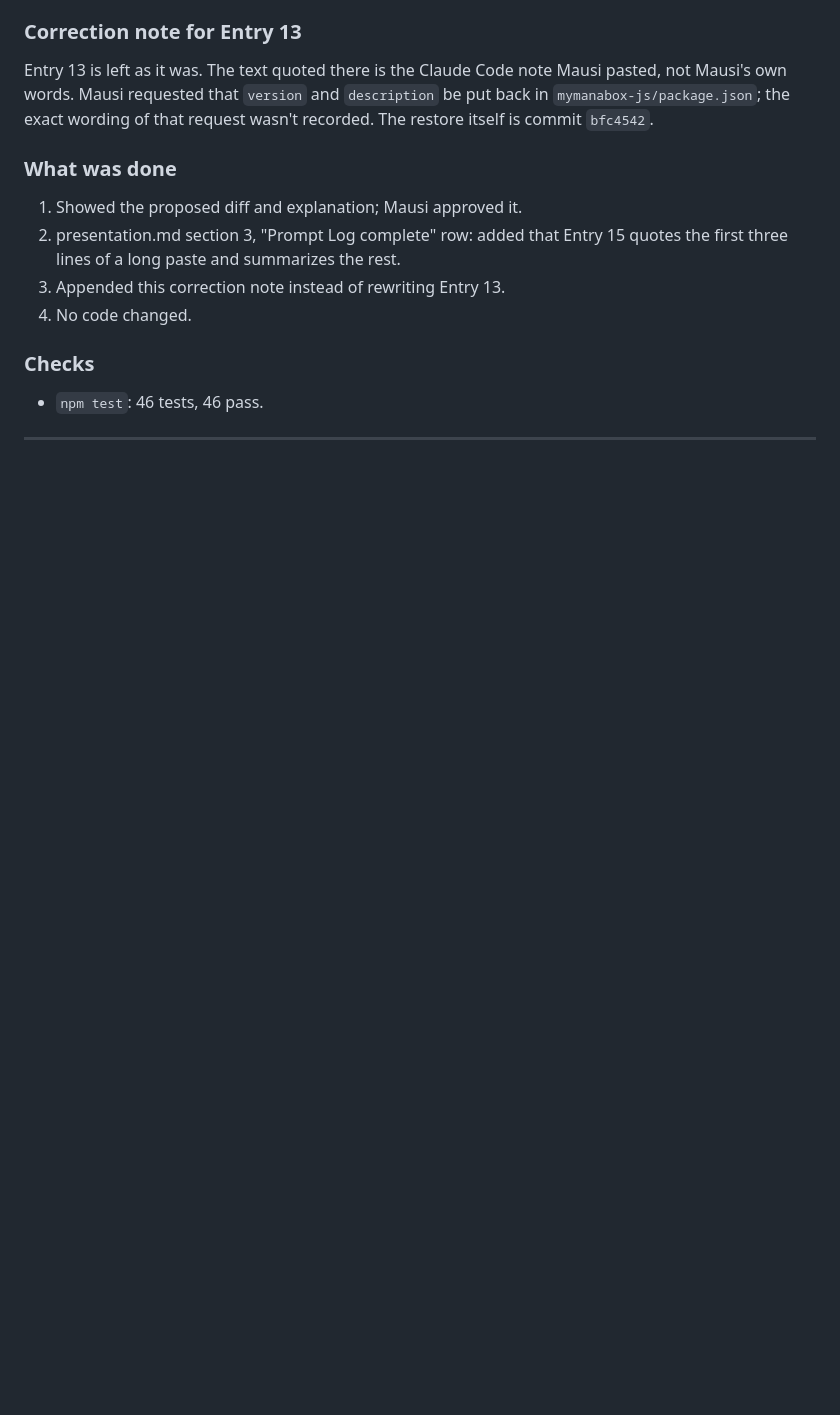
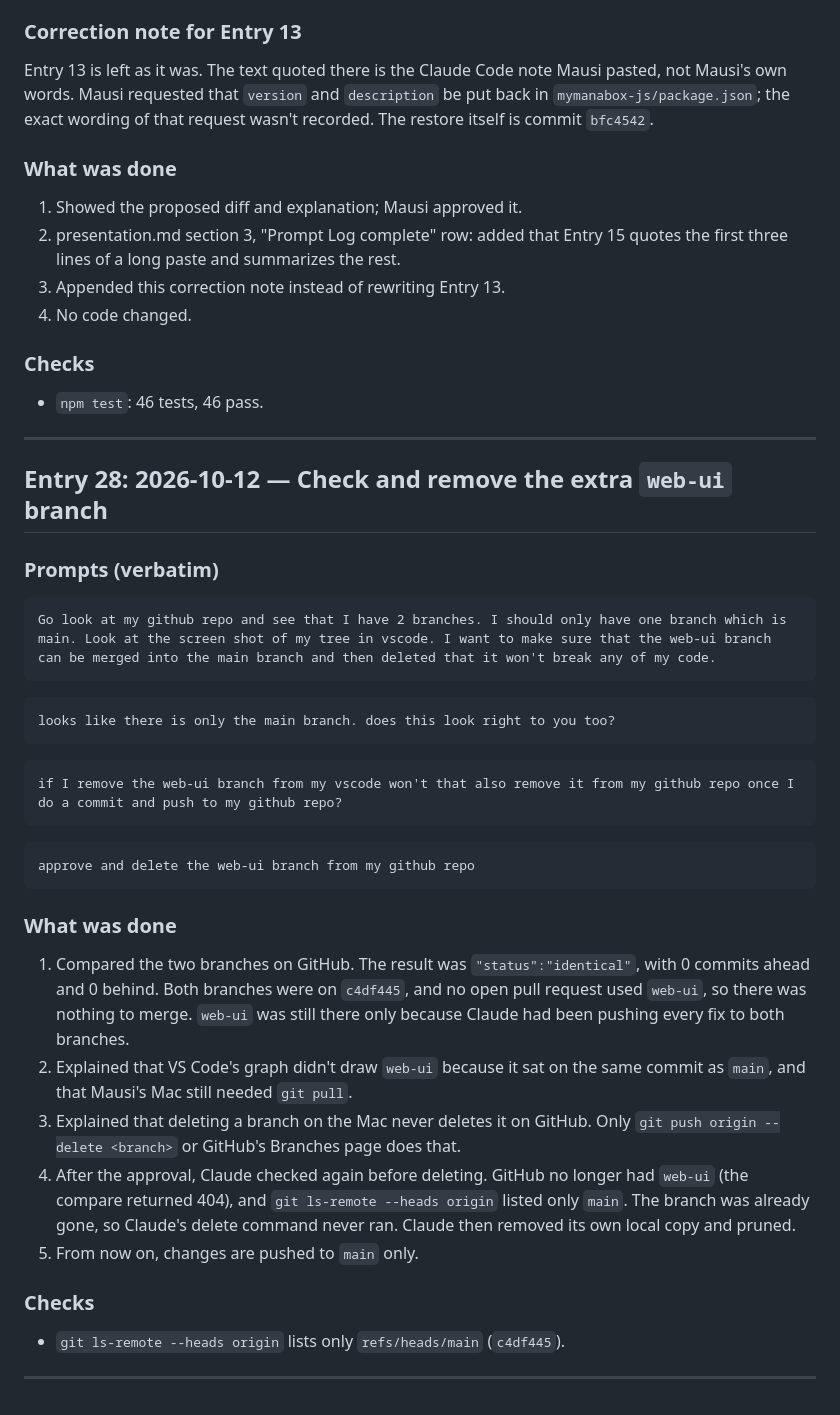
Before and after one commit to miasmith81/next_chapter_week_4_build_day_an_app_that_uses_an_api, a Markdown page: prompt_log.md, the part around the change. Rendered like a GitHub page; blank space fills up the shorter version.

Commit message:
Log the web-ui branch check and removal (Entry 28)
Co-Authored-By: Claude Opus 5.5 (1M context) <noreply@anthropic.com>
Claude-Session: https://claude.ai/code/session_01Jx2Njt5cwBKZEpBLX2d7AQ

`````diff
--- a/prompt_log.md
+++ b/prompt_log.md
@@ -1138,3 +1138,37 @@ Entry 13 is left as it was. The text quoted there is the Claude Code note Mausi
 - `npm test`: 46 tests, 46 pass.
 
 ---
+
+## Entry 28: 2026-10-12 — Check and remove the extra `web-ui` branch
+
+### Prompts (verbatim)
+
+````text
+Go look at my github repo and see that I have 2 branches. I should only have one branch which is main. Look at the screen shot of my tree in vscode. I want to make sure that the web-ui branch can be merged into the main branch and then deleted that it won't break any of my code.
+````
+
+````text
+looks like there is only the main branch. does this look right to you too?
+````
+
+````text
+if I remove the web-ui branch from my vscode won't that also remove it from my github repo once I do a commit and push to my github repo?
+````
+
+````text
+approve and delete the web-ui branch from my github repo
+````
+
+### What was done
+
+1. Compared the two branches on GitHub. The result was `"status":"identical"`, with 0 commits ahead and 0 behind. Both branches were on `c4df445`, and no open pull request used `web-ui`, so there was nothing to merge. `web-ui` was still there only because Claude had been pushing every fix to both branches.
+2. Explained that VS Code's graph didn't draw `web-ui` because it sat on the same commit as `main`, and that Mausi's Mac still needed `git pull`.
+3. Explained that deleting a branch on the Mac never deletes it on GitHub. Only `git push origin --delete <branch>` or GitHub's Branches page does that.
+4. After the approval, Claude checked again before deleting. GitHub no longer had `web-ui` (the compare returned 404), and `git ls-remote --heads origin` listed only `main`. The branch was already gone, so Claude's delete command never ran. Claude then removed its own local copy and pruned.
+5. From now on, changes are pushed to `main` only.
+
+### Checks
+
+- `git ls-remote --heads origin` lists only `refs/heads/main` (`c4df445`).
+
+---
`````
